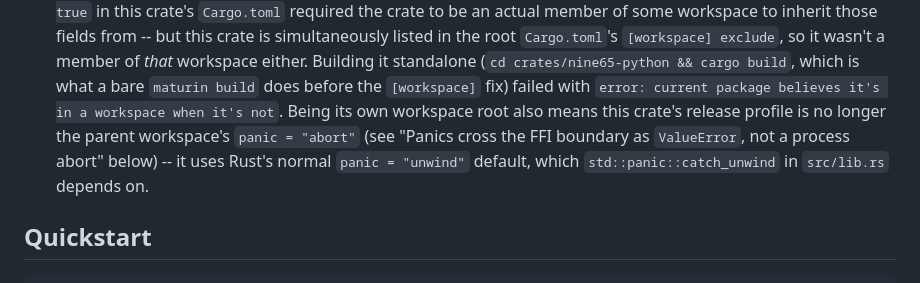
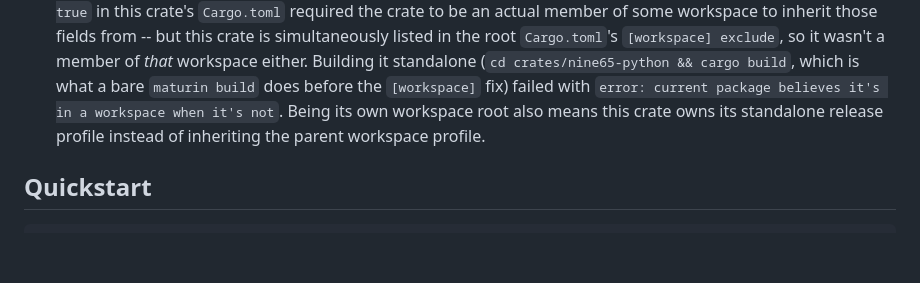
Before and after one commit to Skyelabz210/NINE65_v7, a Markdown page: crates/nine65-python/README.md, the part around one of its changes. Drawn GitHub-style; blank space fills up the shorter version.

```diff
--- a/crates/nine65-python/README.md
+++ b/crates/nine65-python/README.md
@@ -89,11 +88,8 @@ Two independent reasons:
    crates/nine65-python && cargo build`, which is what a bare `maturin
    build` does before the `[workspace]` fix) failed with `error: current
    package believes it's in a workspace when it's not`. Being its own
-   workspace root also means this crate's release profile is no longer the
-   parent workspace's `panic = "abort"` (see "Panics cross the FFI boundary
-   as `ValueError`, not a process abort" below) -- it uses Rust's normal
-   `panic = "unwind"` default, which `std::panic::catch_unwind` in
-   `src/lib.rs` depends on.
+   workspace root also means this crate owns its standalone release profile
+   instead of inheriting the parent workspace profile.
 
 ## Quickstart
 
```
Also changed, not shown: other parts of crates/nine65-python/README.md (+51 -82 lines).
